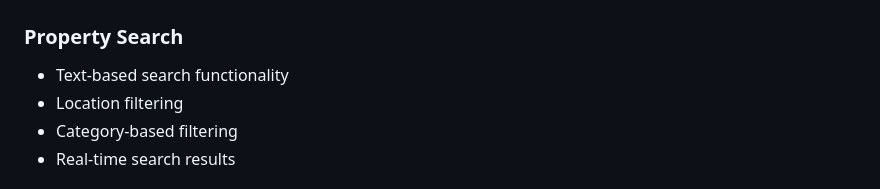
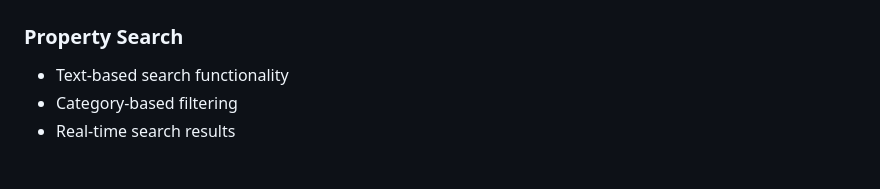
Before and after one commit to mr-isik/restate, a Markdown page: README.md, the part around the change. Rendered like a GitHub page.

```diff
--- a/README.md
+++ b/README.md
@@ -168,7 +168,6 @@ Key configuration files:
 ### Property Search
 
 - Text-based search functionality
-- Location filtering
 - Category-based filtering
 - Real-time search results
 
```
